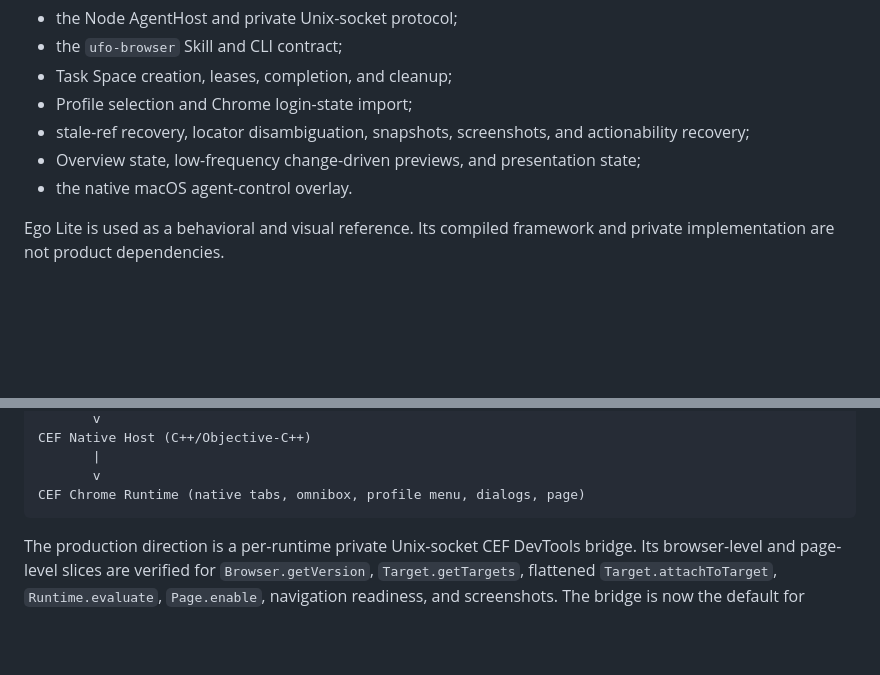
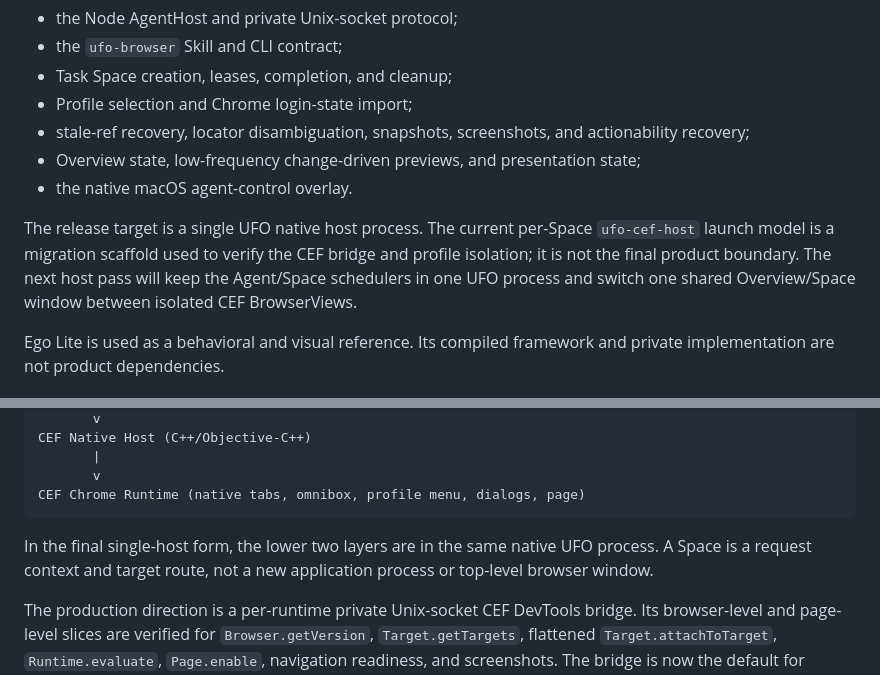
Before and after one commit to VictorSimon1/ufo-browser, a Markdown page: docs/native-chrome-runtime.md, 2 parts joined by grey strips. GitHub-like rendering; blank space fills up the shorter version.

````diff
--- a/docs/native-chrome-runtime.md
+++ b/docs/native-chrome-runtime.md
@@ -41,6 +41,12 @@ The following remains owned by UFO-Browser and is not copied from Ego Lite:
 - Overview state, low-frequency change-driven previews, and presentation state;
 - the native macOS agent-control overlay.
 
+The release target is a single UFO native host process. The current
+per-Space `ufo-cef-host` launch model is a migration scaffold used to verify
+the CEF bridge and profile isolation; it is not the final product boundary.
+The next host pass will keep the Agent/Space schedulers in one UFO process and
+switch one shared Overview/Space window between isolated CEF BrowserViews.
+
 Ego Lite is used as a behavioral and visual reference. Its compiled framework
 and private implementation are not product dependencies.
 
@@ -59,6 +65,10 @@ CEF Native Host (C++/Objective-C++)
        v
 CEF Chrome Runtime (native tabs, omnibox, profile menu, dialogs, page)
 ```
+
+In the final single-host form, the lower two layers are in the same native UFO
+process. A Space is a request context and target route, not a new application
+process or top-level browser window.
 
 The production direction is a per-runtime private Unix-socket CEF DevTools
 bridge. Its browser-level and page-level slices are verified for
````
Also changed, not shown: docs/native-chrome-product-plan.md (+20 -0 lines).
